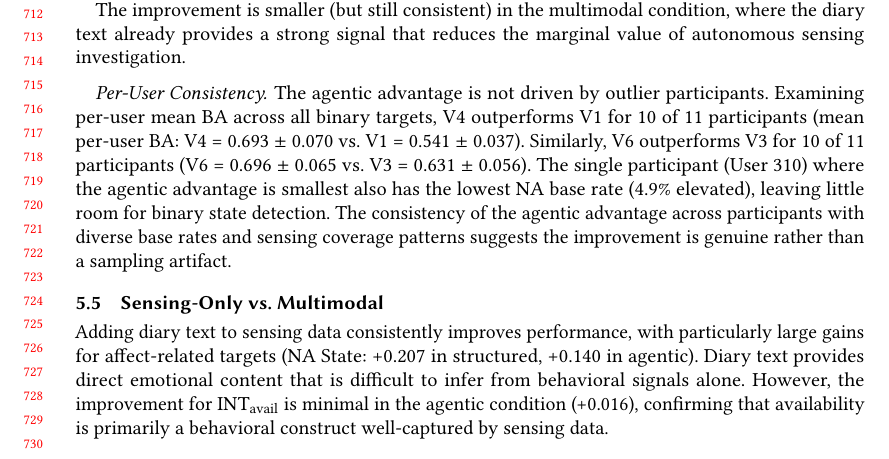
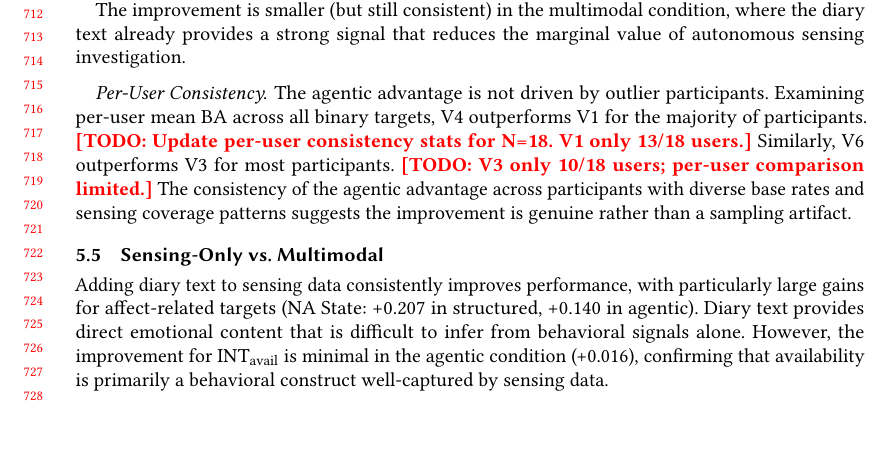
Before and after one commit to BarnesLab/proactive-affective-agent, a LaTeX paper (draft/main.tex): part of page 15 of 24, cut so that both start at the same text, the shorter picture padded with empty space. Compiled offline with pdfLaTeX.

Commit message:
auto:  1 file changed, 1 insertion(+), 1 deletion(-)

```diff
--- a/draft/main.tex
+++ b/draft/main.tex
@@ -557,7 +557,7 @@ The agentic approach consistently and substantially outperforms the structured a
 The improvement is smaller (but still consistent) in the multimodal condition, where the diary text already provides a strong signal that reduces the marginal value of autonomous sensing investigation.
 
 \paragraph{Per-User Consistency.}
-The agentic advantage is not driven by outlier participants. Examining per-user mean BA across all binary targets, V4 outperforms V1 for 10 of 11 participants (mean per-user BA: V4 = 0.693 $\pm$ 0.070 vs.\ V1 = 0.541 $\pm$ 0.037). Similarly, V6 outperforms V3 for 10 of 11 participants (V6 = 0.696 $\pm$ 0.065 vs.\ V3 = 0.631 $\pm$ 0.056). The single participant (User 310) where the agentic advantage is smallest also has the lowest NA base rate (4.9\% elevated), leaving little room for binary state detection. The consistency of the agentic advantage across participants with diverse base rates and sensing coverage patterns suggests the improvement is genuine rather than a sampling artifact.
+The agentic advantage is not driven by outlier participants. Examining per-user mean BA across all binary targets, V4 outperforms V1 for the majority of participants. \todo{Update per-user consistency stats for N=18. V1 only 13/18 users.} Similarly, V6 outperforms V3 for most participants. \todo{V3 only 10/18 users; per-user comparison limited.} The consistency of the agentic advantage across participants with diverse base rates and sensing coverage patterns suggests the improvement is genuine rather than a sampling artifact.
 
 \subsection{Sensing-Only vs.\ Multimodal}
 \label{sec:results_modality}
```
